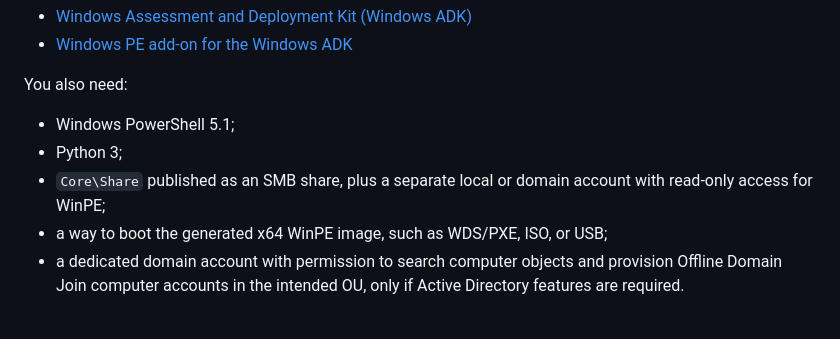
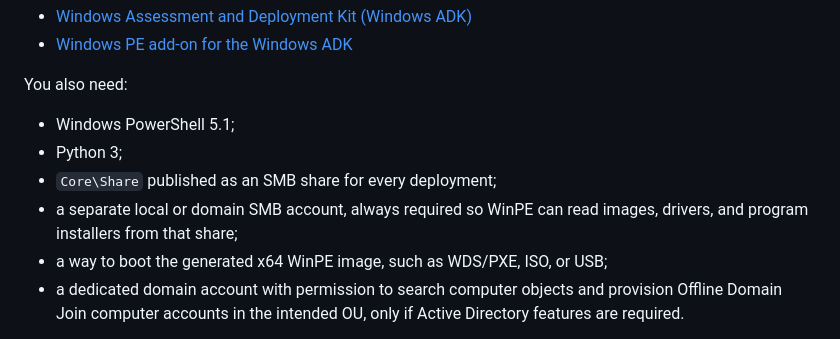
Before and after one commit to Syrinoxsis/IronDeploy, a Markdown page: README.md, the part around the change. Drawn GitHub-style.

Commit message:
Clarify required SMB access

```diff
--- a/README.md
+++ b/README.md
@@ -43,8 +43,9 @@ You also need:
 
 - Windows PowerShell 5.1;
 - Python 3;
-- `Core\Share` published as an SMB share, plus a separate local or domain
-  account with read-only access for WinPE;
+- `Core\Share` published as an SMB share for every deployment;
+- a separate local or domain SMB account, always required so WinPE can read
+  images, drivers, and program installers from that share;
 - a way to boot the generated x64 WinPE image, such as WDS/PXE, ISO, or USB;
 - a dedicated domain account with permission to search computer objects and
   provision Offline Domain Join computer accounts in the intended OU, only if
```
